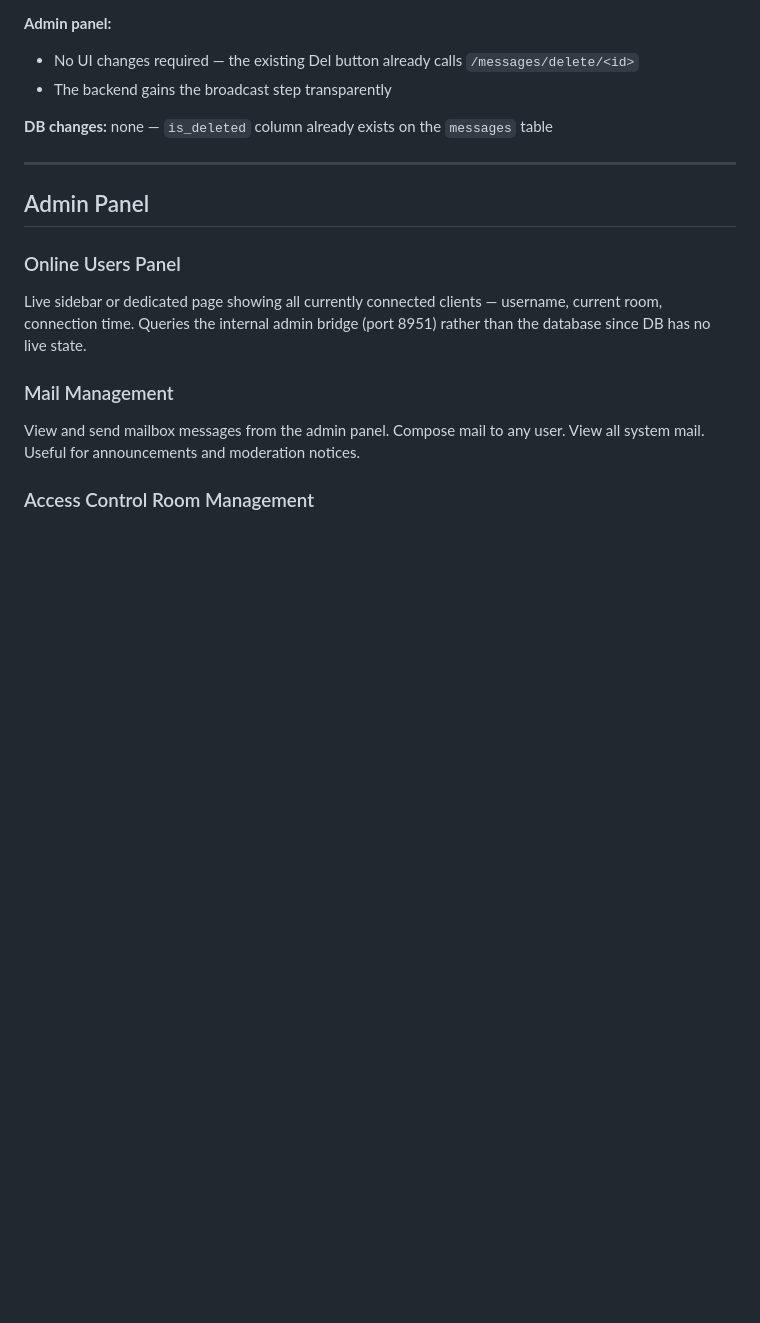
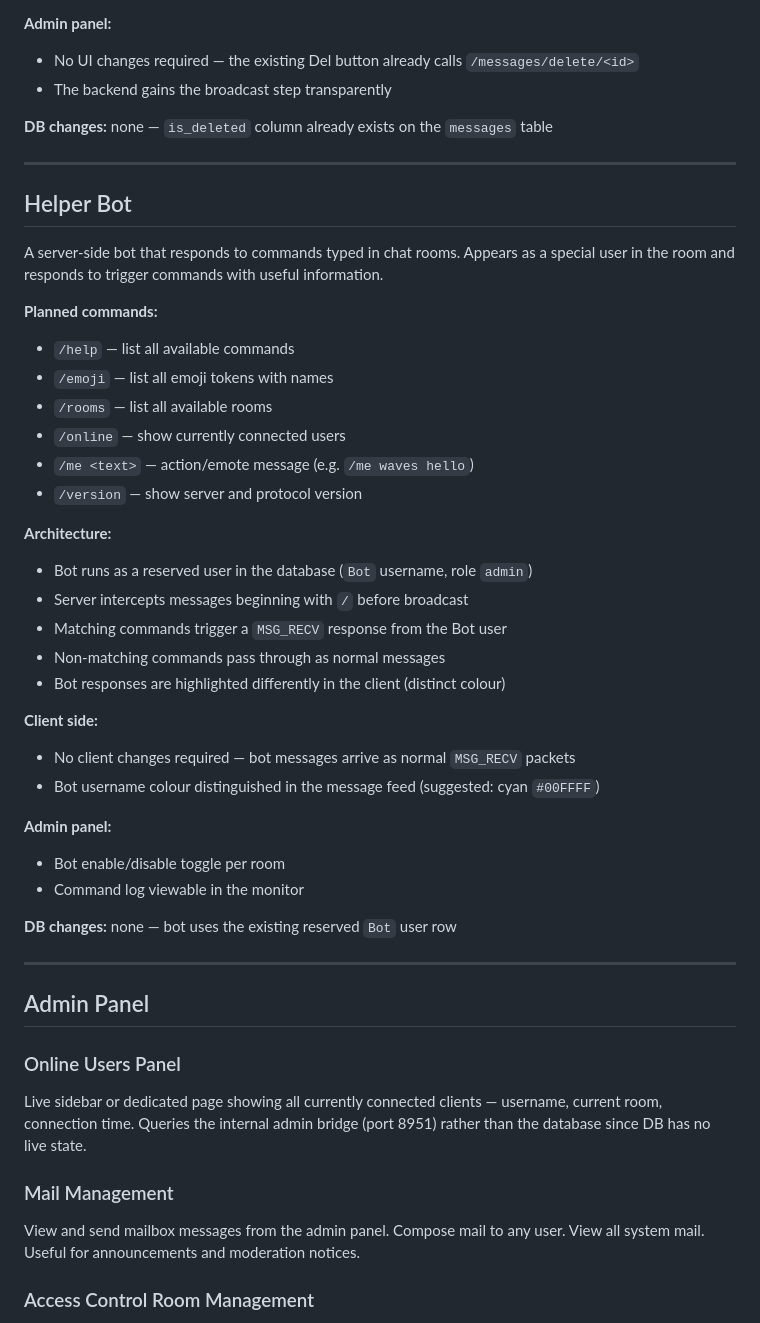
Before and after one commit to Darkone83/SceneChat, a Markdown page: roadmap.md, the part around the change. Drawn GitHub-style; blank space fills up the shorter version.

```diff
--- a/roadmap.md
+++ b/roadmap.md
@@ -272,6 +272,37 @@ Currently when an admin soft-deletes a message from the monitor, the change only
 
 ---
 
+## Helper Bot
+
+A server-side bot that responds to commands typed in chat rooms. Appears as a special user in the room and responds to trigger commands with useful information.
+
+**Planned commands:**
+- `/help` — list all available commands
+- `/emoji` — list all emoji tokens with names
+- `/rooms` — list all available rooms
+- `/online` — show currently connected users
+- `/me <text>` — action/emote message (e.g. `/me waves hello`)
+- `/version` — show server and protocol version
+
+**Architecture:**
+- Bot runs as a reserved user in the database (`Bot` username, role `admin`)
+- Server intercepts messages beginning with `/` before broadcast
+- Matching commands trigger a `MSG_RECV` response from the Bot user
+- Non-matching commands pass through as normal messages
+- Bot responses are highlighted differently in the client (distinct colour)
+
+**Client side:**
+- No client changes required — bot messages arrive as normal `MSG_RECV` packets
+- Bot username colour distinguished in the message feed (suggested: cyan `#00FFFF`)
+
+**Admin panel:**
+- Bot enable/disable toggle per room
+- Command log viewable in the monitor
+
+**DB changes:** none — bot uses the existing reserved `Bot` user row
+
+---
+
 ## Admin Panel
 
 ### Online Users Panel
```
